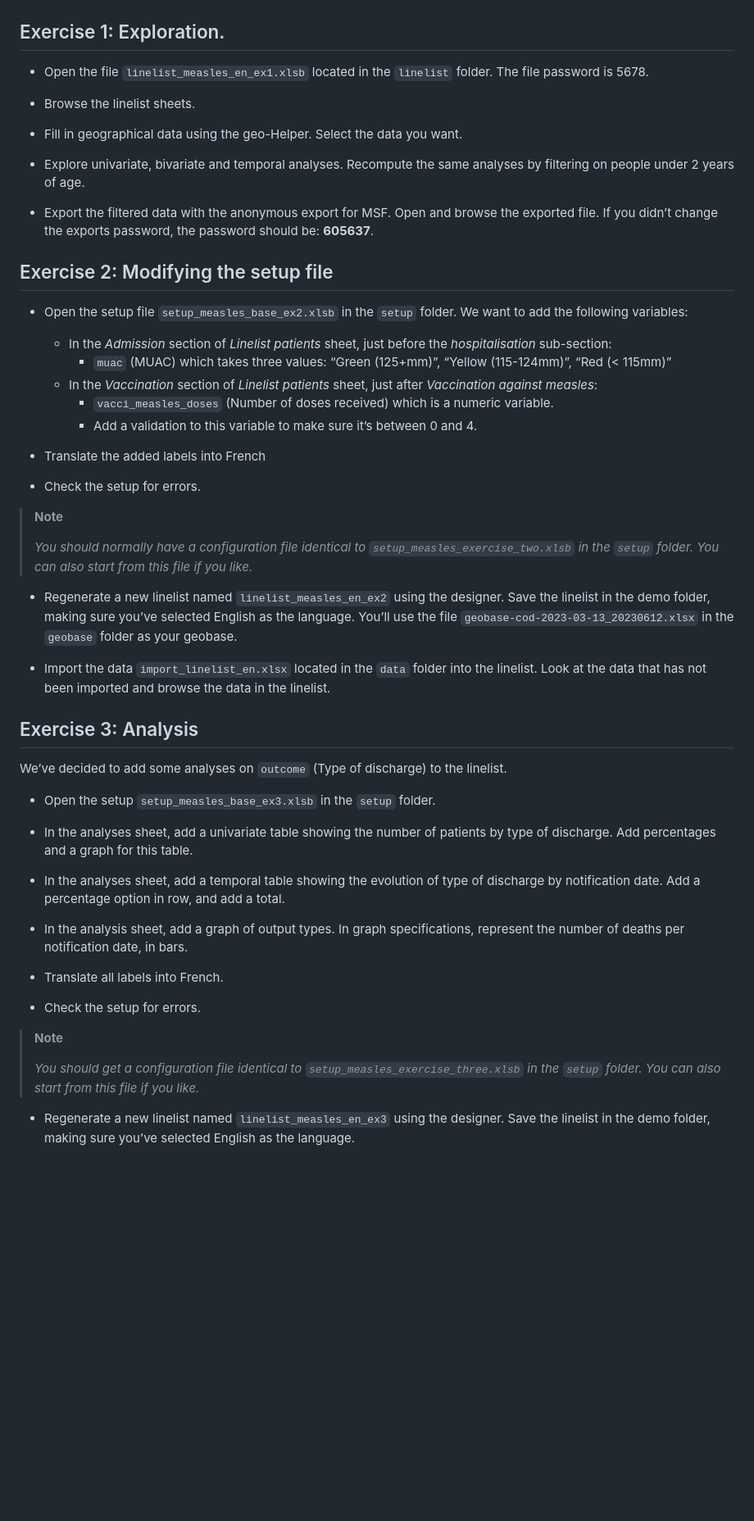
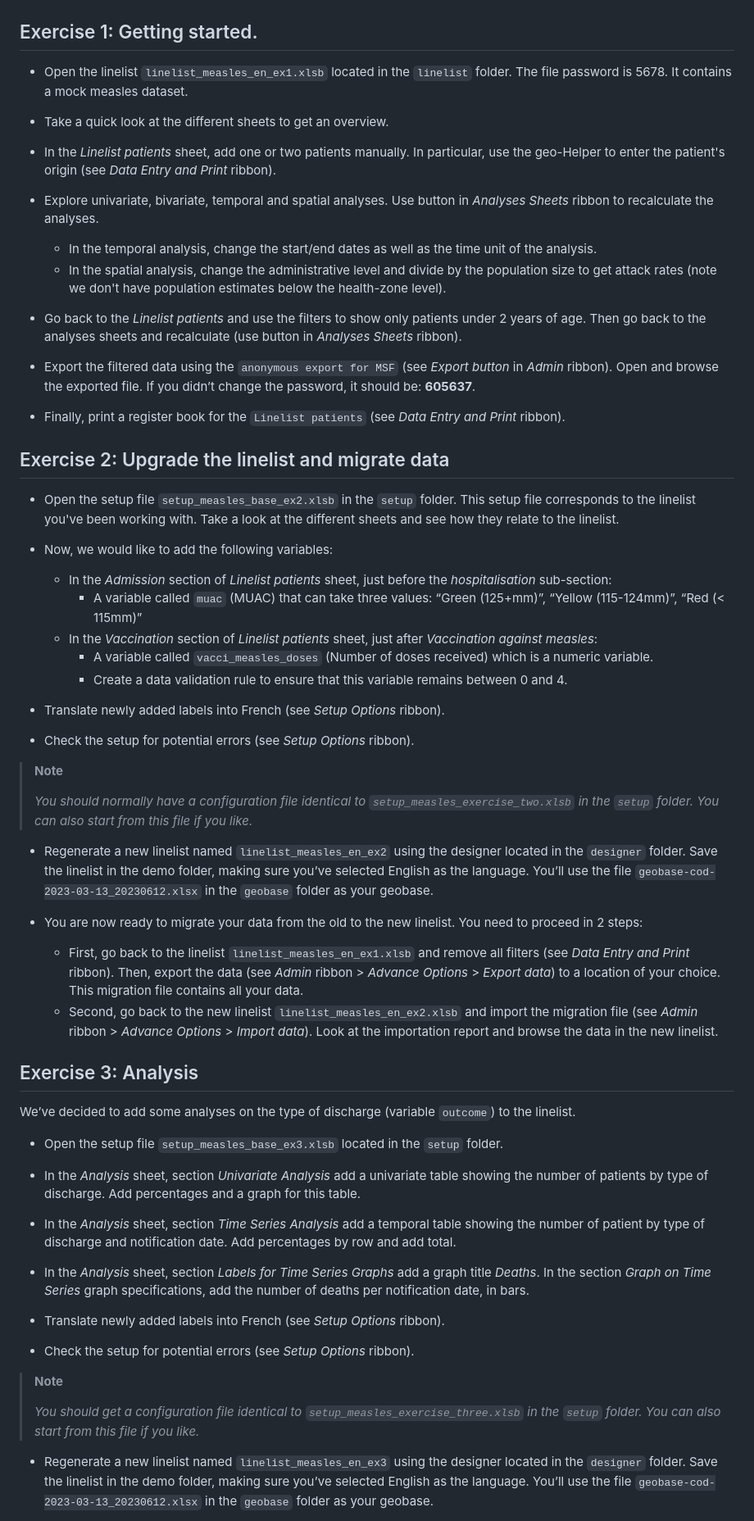
Before and after one commit to epicentre-msf/outbreak-tools-demo, a Markdown page: README.md, the part around one of its changes. Shown at 82% size. Drawn GitHub-style; blank space fills up the shorter version.

```diff
--- a/README.md
+++ b/README.md
@@ -119,42 +117,50 @@ to perform the exercises.
 
 </div>
 
-## Exercise 1: Exploration.
+## Exercise 1: Getting started.
 
-- Open the file `linelist_measles_en_ex1.xlsb` located in the `linelist`
-  folder. The file password is 5678.
+- Open the linelist `linelist_measles_en_ex1.xlsb` located in the `linelist`
+  folder. The file password is 5678. It contains a mock measles dataset.
 
-- Browse the linelist sheets.
+- Take a quick look at the different sheets to get an overview.
 
-- Fill in geographical data using the geo-Helper. Select the data you
-  want.
+- In the *Linelist patients* sheet, add one or two patients manually. In particular, use the geo-Helper to enter the patient's origin (see *Data Entry and Print* ribbon).
 
-- Explore univariate, bivariate and temporal analyses. Recompute the
-  same analyses by filtering on people under 2 years of age.
+- Explore univariate, bivariate, temporal and spatial analyses. Use button in *Analyses Sheets* ribbon to recalculate the analyses.
+  - In the temporal analysis, change the start/end dates as well as the time unit of the analysis.
+  - In the spatial analysis, change the administrative level and divide by the population size to get attack rates (note we don't have population estimates below the health-zone level).
 
-- Export the filtered data with the anonymous export for MSF. Open and
-  browse the exported file. If you didn’t change the exports password,
-  the password should be: **605637**.
+- Go back to the *Linelist patients* and use the filters to show only patients under 2 years of age.
+Then go back to the analyses sheets and recalculate (use button in *Analyses Sheets* ribbon).
 
-## Exercise 2: Modifying the setup file
+- Export the filtered data using the `anonymous export for MSF` (see *Export button* in *Admin* ribbon).
+Open and browse the exported file. If you didn’t change the password,
+  it should be: **605637**.
+
+- Finally, print a register book for the `Linelist patients` (see *Data Entry and Print* ribbon).
+
+## Exercise 2: Upgrade the linelist and migrate data
 
 - Open the setup file `setup_measles_base_ex2.xlsb` in the `setup`
-  folder. We want to add the following variables:
+  folder. This setup file corresponds to the linelist you've been working with.
+  Take a look at the different sheets and see how they relate to the linelist.
+
+- Now, we would like to add the following variables:
 
   - In the *Admission* section of *Linelist patients* sheet, just before
     the *hospitalisation* sub-section:
-    - `muac` (MUAC) which takes three values: “Green (125+mm)”, “Yellow
+    - A variable called `muac` (MUAC) that can take three values: “Green (125+mm)”, “Yellow
       (115-124mm)”, “Red (\< 115mm)”
   - In the *Vaccination* section of *Linelist patients* sheet, just
     after *Vaccination against measles*:
-    - `vacci_measles_doses` (Number of doses received) which is a
+    - A variable called `vacci_measles_doses` (Number of doses received) which is a
       numeric variable.
-    - Add a validation to this variable to make sure it’s between 0 and
+    - Create a data validation rule to ensure that this variable remains between 0 and
       4.
 
-- Translate the added labels into French
+- Translate newly added labels into French (see *Setup Options* ribbon).
 
-- Check the setup for errors.
+- Check the setup for potential errors (see *Setup Options* ribbon).
 
 <div>
 
@@ -167,37 +173,38 @@ to perform the exercises.
 </div>
 
 - Regenerate a new linelist named `linelist_measles_en_ex2` using the
-  designer. Save the linelist in the demo folder, making sure you’ve
+  designer located in the `designer` folder. Save the linelist in the demo folder, making sure you’ve
   selected English as the language. You’ll use the file
   `geobase-cod-2023-03-13_20230612.xlsx` in the `geobase` folder as your
   geobase.
 
-- Import the data `import_linelist_en.xlsx` located in the `data` folder
-  into the linelist. Look at the data that has not been imported and
-  browse the data in the linelist.
+
+
+- You are now ready to migrate your data from the old to the new linelist. You need to proceed in 2 steps:
+  - First, go back to the linelist `linelist_measles_en_ex1.xlsb` and remove all filters (see *Data Entry and Print* ribbon). Then, export the data (see *Admin* ribbon > *Advance Options* > *Export data*) to a location of your choice. This migration file contains all your data.
+  - Second, go back to the new linelist `linelist_measles_en_ex2.xlsb` and import the migration file (see *Admin* ribbon > *Advance Options* > *Import data*).
+Look at the importation report and browse the data in the new linelist.
 
 ## Exercise 3: Analysis
 
-We’ve decided to add some analyses on `outcome` (Type of discharge) to
+We’ve decided to add some analyses on the type of discharge (variable `outcome`) to
 the linelist.
 
-- Open the setup `setup_measles_base_ex3.xlsb` in the `setup` folder.
+- Open the setup file `setup_measles_base_ex3.xlsb` located in the `setup` folder.
 
-- In the analyses sheet, add a univariate table showing the number of
+- In the *Analysis* sheet, section *Univariate Analysis* add a univariate table showing the number of
   patients by type of discharge. Add percentages and a graph for this
   table.
 
-- In the analyses sheet, add a temporal table showing the evolution of
-  type of discharge by notification date. Add a percentage option in
-  row, and add a total.
+- In the *Analysis* sheet, section *Time Series Analysis* add a temporal table showing the number of patient by type of discharge and notification date. Add percentages by
+  row and add total.
 
-- In the analysis sheet, add a graph of output types. In graph
-  specifications, represent the number of deaths per notification date,
-  in bars.
+- In the *Analysis* sheet, section *Labels for Time Series Graphs*  add a graph title *Deaths*. In the section *Graph on Time Series* graph
+  specifications, add the number of deaths per notification date, in bars.
 
-- Translate all labels into French.
+- Translate newly added labels into French (see *Setup Options* ribbon).
 
-- Check the setup for errors.
+- Check the setup for potential errors (see *Setup Options* ribbon).
 
 <div>
 
@@ -210,6 +217,8 @@ the linelist.
 </div>
 
 - Regenerate a new linelist named `linelist_measles_en_ex3` using the
-  designer. Save the linelist in the demo folder, making sure you’ve
-  selected English as the language.
+  designer located in the `designer` folder. Save the linelist in the demo folder, making sure you’ve
+  selected English as the language. You’ll use the file
+  `geobase-cod-2023-03-13_20230612.xlsx` in the `geobase` folder as your
+  geobase.
 
```
Also changed, not shown: other parts of README.md (+37 -40 lines).
